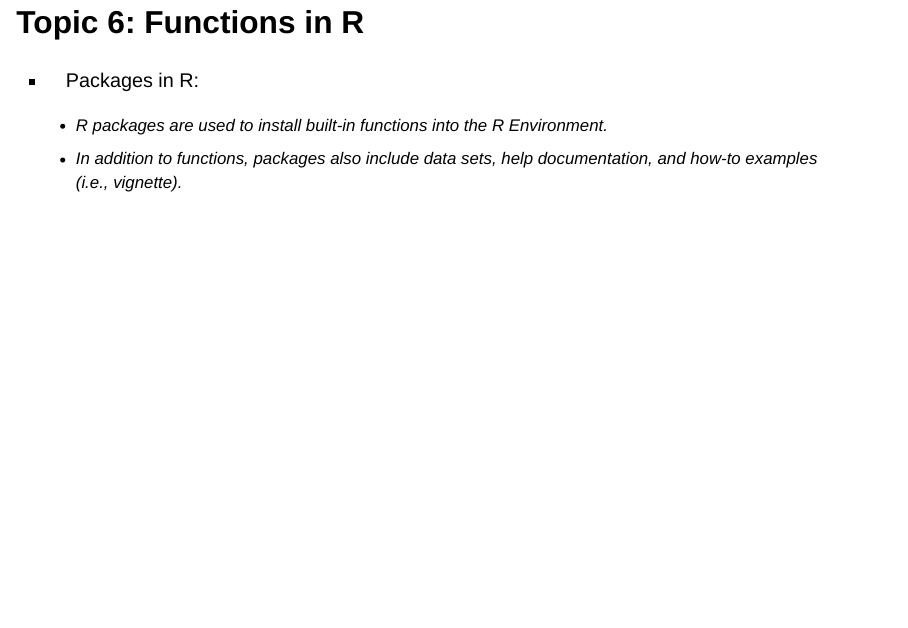
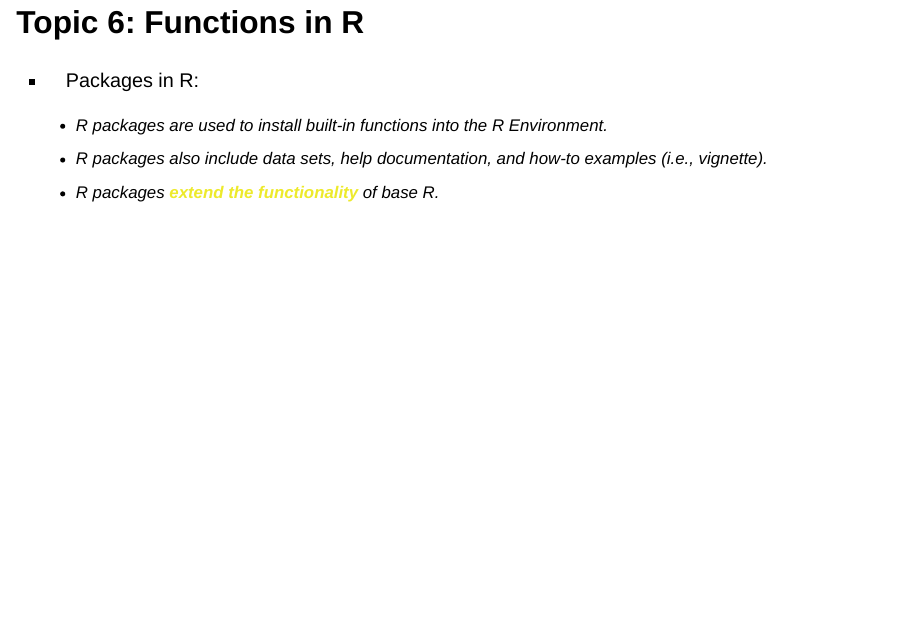
Before and after one commit to jeremymack-LU/rprogramming, a Quarto document (index.qmd): page 50 of 91. Rendered offline with R 4.5, knitr and Pandoc in place of Quarto, with nearby package versions; drawn as Slidy slides in place of the format the file asks for.

Commit message:
content added

```diff
--- a/index.qmd
+++ b/index.qmd
@@ -793,7 +793,8 @@ age_mean(ages)
 -   Packages in R:
 
     - R packages are used to install built-in functions into the R Environment.
-    - In addition to functions, packages also include data sets, help documentation, and how-to examples (i.e., vignette).
+    - R packages also include data sets, help documentation, and how-to examples (i.e., vignette).
+    - R packages [**extend the functionality**]{style="color:#edea2b"} of base R.
 
 ![](images/r_packages.png){.absolute bottom="0" right="0" height="50%"}
 
```
Also changed, not shown: index.html, index.qmd (6 more changed lines).
